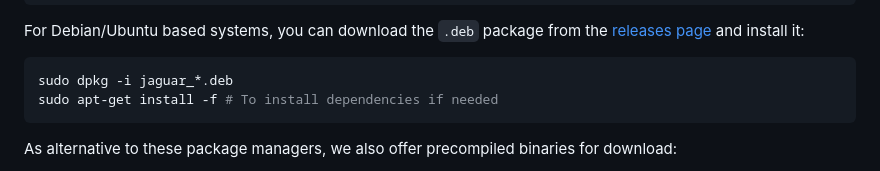
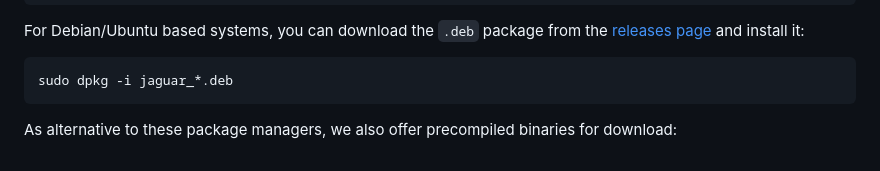
Before and after one commit to toitlang/jaguar, a Markdown page: README.md, the part around the change. Drawn GitHub-style.

````diff
--- a/README.md
+++ b/README.md
@@ -60,7 +60,6 @@ yay install jaguar-bin
 For Debian/Ubuntu based systems, you can download the `.deb` package from the [releases page](https://github.com/toitlang/jaguar/releases) and install it:
 ``` sh
 sudo dpkg -i jaguar_*.deb
-sudo apt-get install -f # To install dependencies if needed
 ```
 
 As alternative to these package managers, we also offer precompiled binaries for download:
````
